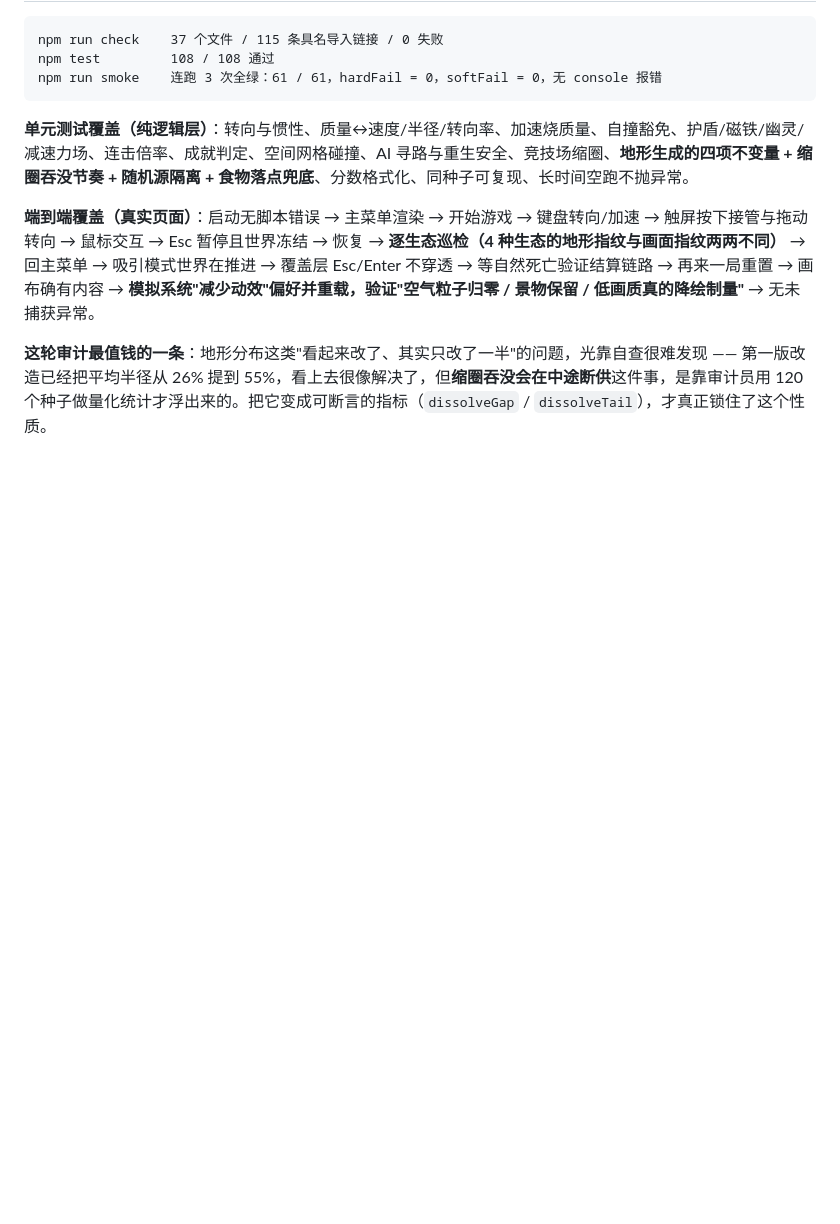
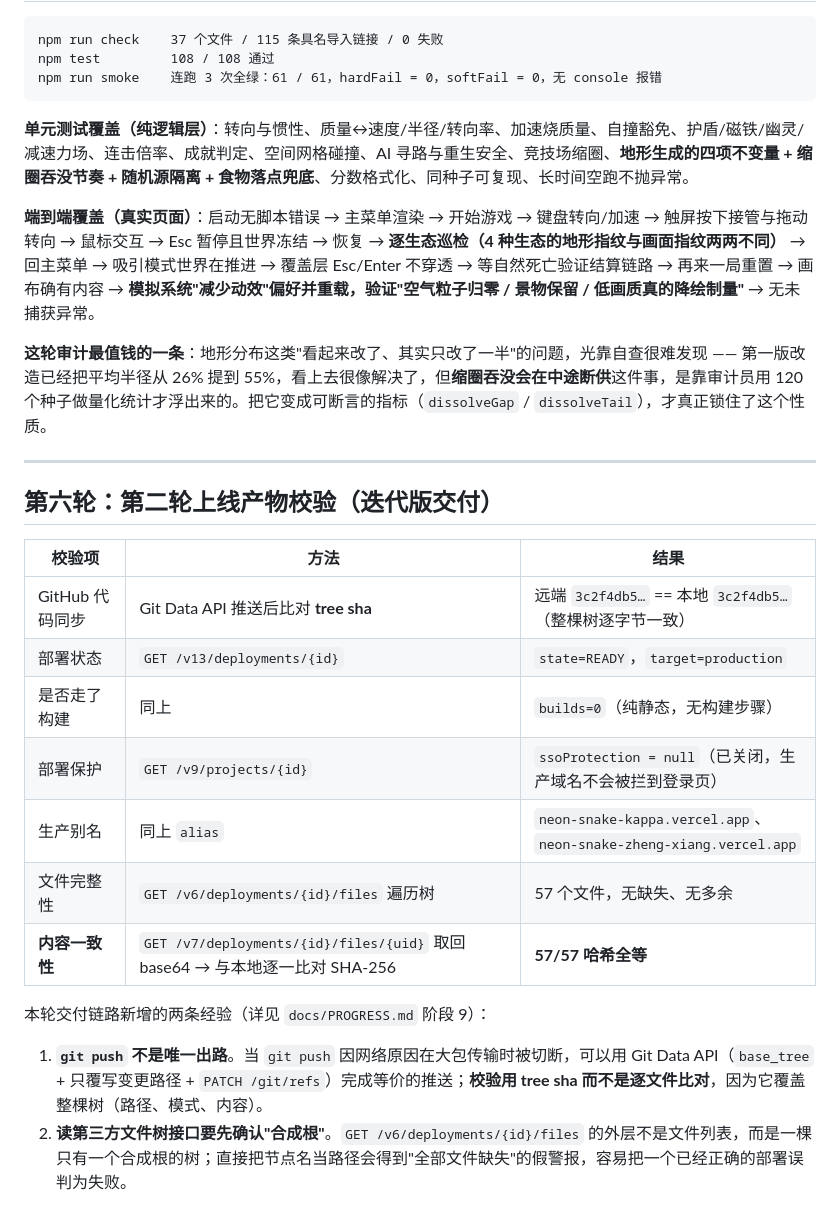
Before and after one commit to ZhengXiang-sn/neon-snake, a Markdown page: docs/AUDIT.md, the part around the change. Rendered like a GitHub page; blank space fills up the shorter version.

```diff
--- a/docs/AUDIT.md
+++ b/docs/AUDIT.md
@@ -177,3 +177,22 @@ npm run smoke    连跑 3 次全绿：61 / 61，hardFail = 0，softFail = 0，
 **端到端覆盖（真实页面）**：启动无脚本错误 → 主菜单渲染 → 开始游戏 → 键盘转向/加速 → 触屏按下接管与拖动转向 → 鼠标交互 → Esc 暂停且世界冻结 → 恢复 → **逐生态巡检（4 种生态的地形指纹与画面指纹两两不同）** → 回主菜单 → 吸引模式世界在推进 → 覆盖层 Esc/Enter 不穿透 → 等自然死亡验证结算链路 → 再来一局重置 → 画布确有内容 → **模拟系统"减少动效"偏好并重载，验证"空气粒子归零 / 景物保留 / 低画质真的降绘制量"** → 无未捕获异常。
 
 **这轮审计最值钱的一条**：地形分布这类"看起来改了、其实只改了一半"的问题，光靠自查很难发现 —— 第一版改造已经把平均半径从 26% 提到 55%，看上去很像解决了，但**缩圈吞没会在中途断供**这件事，是靠审计员用 120 个种子做量化统计才浮出来的。把它变成可断言的指标（`dissolveGap` / `dissolveTail`），才真正锁住了这个性质。
+
+---
+
+## 第六轮：第二轮上线产物校验（迭代版交付）
+
+| 校验项 | 方法 | 结果 |
+| --- | --- | --- |
+| GitHub 代码同步 | Git Data API 推送后比对 **tree sha** | 远端 `3c2f4db5…` == 本地 `3c2f4db5…`（整棵树逐字节一致） |
+| 部署状态 | `GET /v13/deployments/{id}` | `state=READY`，`target=production` |
+| 是否走了构建 | 同上 | `builds=0`（纯静态，无构建步骤） |
+| 部署保护 | `GET /v9/projects/{id}` | `ssoProtection = null`（已关闭，生产域名不会被拦到登录页） |
+| 生产别名 | 同上 `alias` | `neon-snake-kappa.vercel.app`、`neon-snake-zheng-xiang.vercel.app` |
+| 文件完整性 | `GET /v6/deployments/{id}/files` 遍历树 | 57 个文件，无缺失、无多余 |
+| **内容一致性** | `GET /v7/deployments/{id}/files/{uid}` 取回 base64 → 与本地逐一比对 SHA-256 | **57/57 哈希全等** |
+
+本轮交付链路新增的两条经验（详见 `docs/PROGRESS.md` 阶段 9）：
+
+1. **`git push` 不是唯一出路**。当 `git push` 因网络原因在大包传输时被切断，可以用 Git Data API（`base_tree` + 只覆写变更路径 + `PATCH /git/refs`）完成等价的推送；**校验用 tree sha 而不是逐文件比对**，因为它覆盖整棵树（路径、模式、内容）。
+2. **读第三方文件树接口要先确认"合成根"**。`GET /v6/deployments/{id}/files` 的外层不是文件列表，而是一棵只有一个合成根的树；直接把节点名当路径会得到"全部文件缺失"的假警报，容易把一个已经正确的部署误判为失败。
```
Also changed, not shown: README.md (+3 -0 lines), docs/PROGRESS.md (+38 -0 lines).
